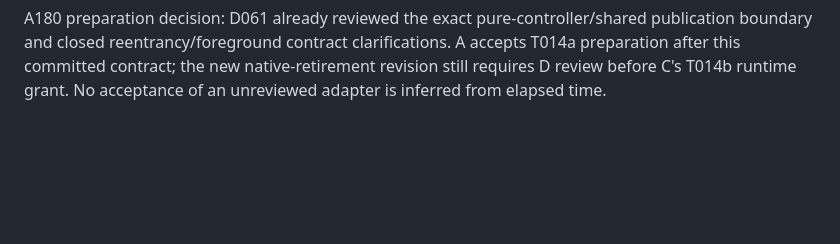
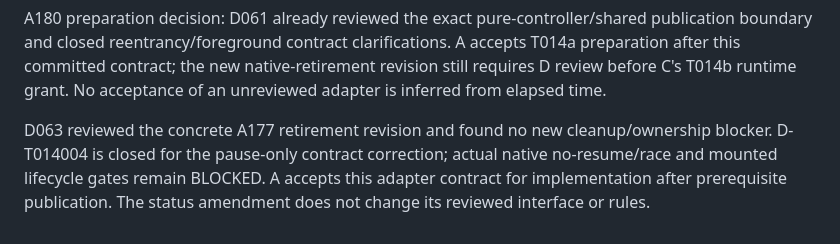
Before and after one commit to abdalrahman-ismaik/Ghaf, a Markdown page: specs/015-demo-entry-onboarding/plan.md, the part around the change. Drawn GitHub-style; blank space fills up the shorter version.

Commit message:
Record reviewed native narration lifetime contract

```diff
--- a/specs/015-demo-entry-onboarding/plan.md
+++ b/specs/015-demo-entry-onboarding/plan.md
@@ -146,3 +146,8 @@ A180 preparation decision: D061 already reviewed the exact pure-controller/share
 boundary and closed reentrancy/foreground contract clarifications. A accepts T014a preparation
 after this committed contract; the new native-retirement revision still requires D review before
 C's T014b runtime grant. No acceptance of an unreviewed adapter is inferred from elapsed time.
+
+D063 reviewed the concrete A177 retirement revision and found no new cleanup/ownership blocker.
+D-T014004 is closed for the pause-only contract correction; actual native no-resume/race and
+mounted lifecycle gates remain BLOCKED. A accepts this adapter contract for implementation after
+prerequisite publication. The status amendment does not change its reviewed interface or rules.
```
Also changed, not shown: specs/015-demo-entry-onboarding/tasks.md (+1 -1 lines), 1 other file.
